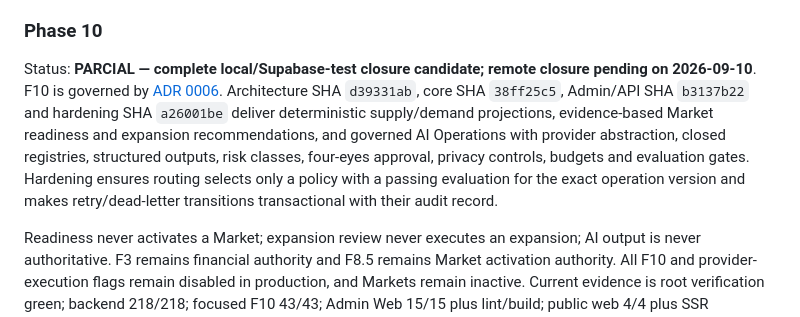
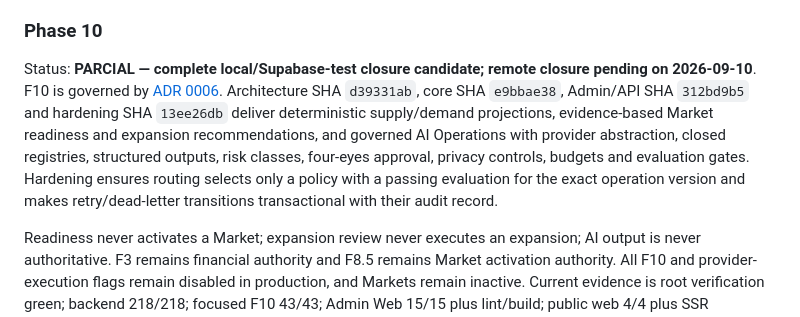
Before and after one commit to Alex00111001/ProApp-GlobalServices, a Markdown page: docs/IMPLEMENTATION_PLAN.md, the part around the change. Drawn GitHub-style.

Commit message:
docs(f10): align release evidence after security scan

```diff
--- a/docs/IMPLEMENTATION_PLAN.md
+++ b/docs/IMPLEMENTATION_PLAN.md
@@ -307,7 +307,7 @@ Evidence includes backend 173/173, focused F9 19/19, PostgreSQL/Supabase integra
 
 ### Phase 10
 
-Status: **PARCIAL — complete local/Supabase-test closure candidate; remote closure pending on 2026-09-10**. F10 is governed by [ADR 0006](adr/0006-supply-demand-ai-operations.md). Architecture SHA `d39331ab`, core SHA `38ff25c5`, Admin/API SHA `b3137b22` and hardening SHA `a26001be` deliver deterministic supply/demand projections, evidence-based Market readiness and expansion recommendations, and governed AI Operations with provider abstraction, closed registries, structured outputs, risk classes, four-eyes approval, privacy controls, budgets and evaluation gates. Hardening ensures routing selects only a policy with a passing evaluation for the exact operation version and makes retry/dead-letter transitions transactional with their audit record.
+Status: **PARCIAL — complete local/Supabase-test closure candidate; remote closure pending on 2026-09-10**. F10 is governed by [ADR 0006](adr/0006-supply-demand-ai-operations.md). Architecture SHA `d39331ab`, core SHA `e9bbae38`, Admin/API SHA `312bd9b5` and hardening SHA `13ee26db` deliver deterministic supply/demand projections, evidence-based Market readiness and expansion recommendations, and governed AI Operations with provider abstraction, closed registries, structured outputs, risk classes, four-eyes approval, privacy controls, budgets and evaluation gates. Hardening ensures routing selects only a policy with a passing evaluation for the exact operation version and makes retry/dead-letter transitions transactional with their audit record.
 
 Readiness never activates a Market; expansion review never executes an expansion; AI output is never authoritative. F3 remains financial authority and F8.5 remains Market activation authority. All F10 and provider-execution flags remain disabled in production, and Markets remain inactive. Current evidence is root verification green; backend 218/218; focused F10 43/43; Admin Web 15/15 plus lint/build; public web 4/4 plus SSR production build; Client/Professional green; PostgreSQL/Supabase integration 24/24 including focused F10 4/4; 26 applied/current migrations; Prisma format/validate/generate; RBAC synchronization; baseline compatibility; and zero dependency vulnerabilities on all six package surfaces. Closure still requires tracked-tree/full-history secret scans and fully green remote CI. See [F10 architecture](SUPPLY_DEMAND_AI_OPERATIONS.md), [the runbook](runbooks/SUPPLY_DEMAND_AI_OPERATIONS.md) and [release evidence](releases/2026-09-10-f10-supply-demand-ai-operations.md).
 
```
Also changed, not shown: docs/releases/2026-09-10-f10-supply-demand-ai-operations.md (+3 -3 lines).
